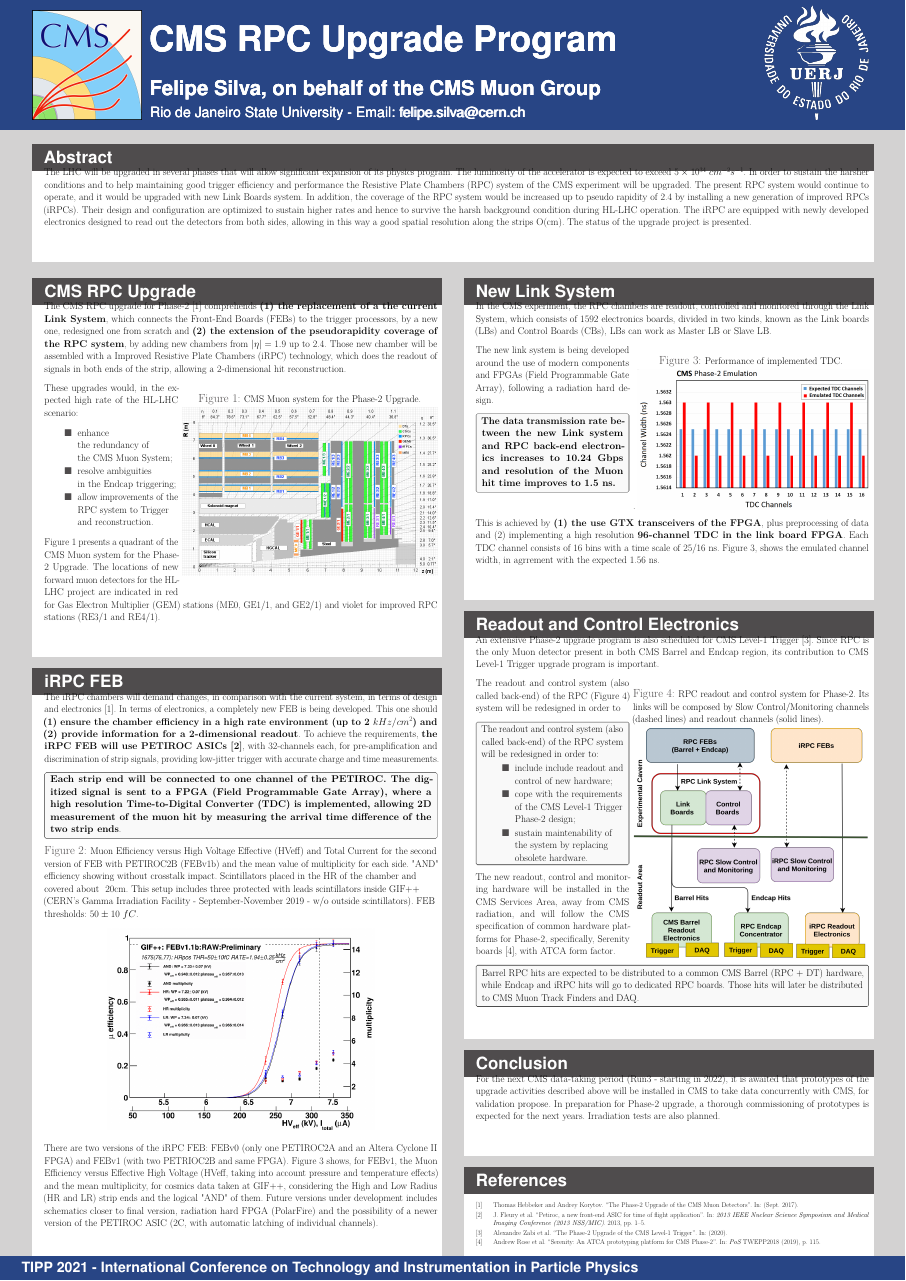
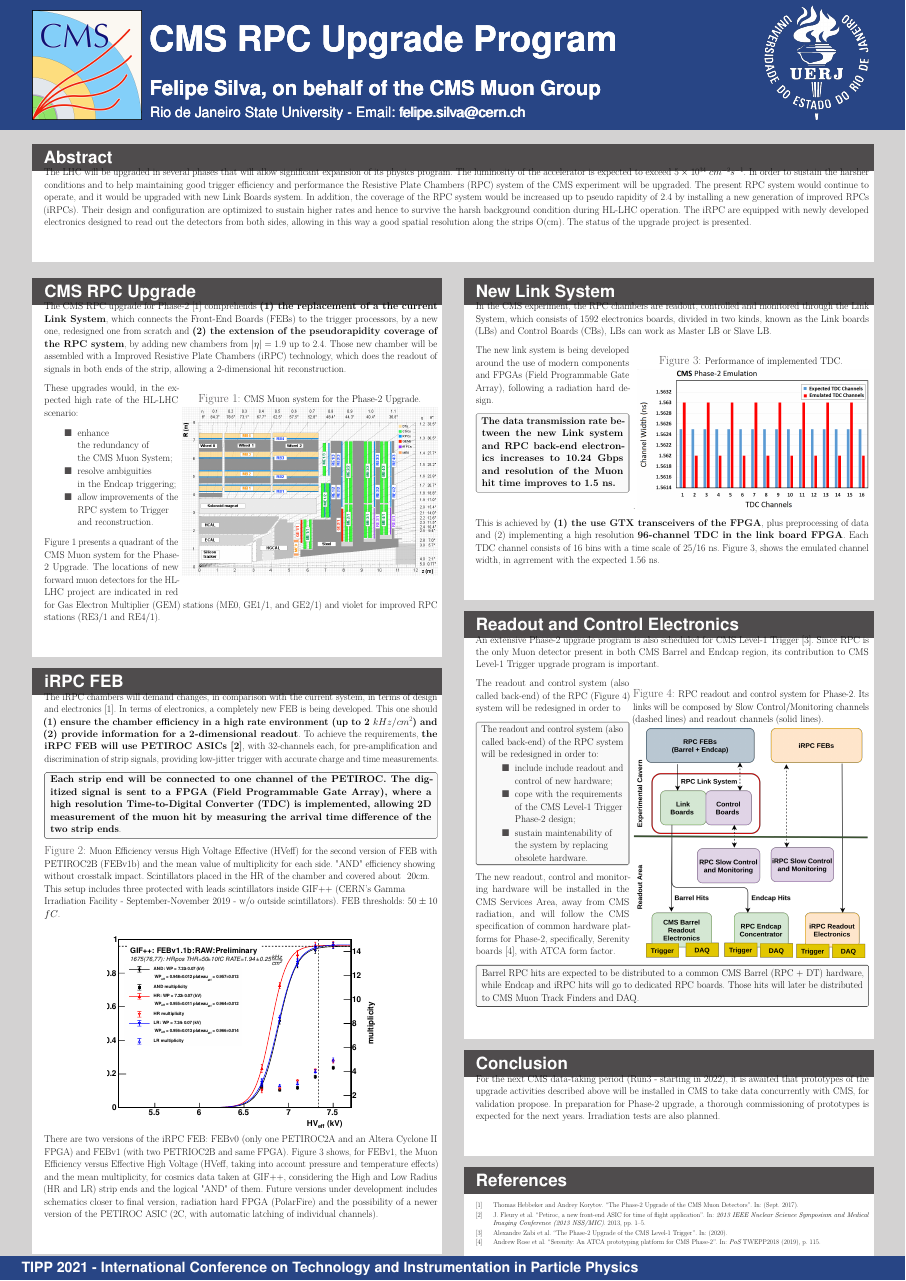
Before and after one commit to ftorresd/tipp_2021_poster, a LaTeX poster (tipp_2021_poster.tex, which reads sections/irpc_feb.tex): the whole page. Compiled offline with pdfLaTeX.

Commit message:
new image from Konstantin

```diff
--- a/sections/irpc_feb.tex
+++ b/sections/irpc_feb.tex
@@ -7,12 +7,13 @@ The iRPC chambers will demand changes, in comparison with the current system, in
 
 % \begin{wrapfigure}{r}{0.68\textwidth}
 \begin{figure}
-    \caption{\footnotesize Muon Efficiency versus High Voltage Effective (HVeff) and Total Current for the second version of FEB with PETIROC2B (FEBv1b) and the mean value of multiplicity for each side. "AND" efficiency showing without crosstalk impact. Scintillators placed in the HR of the chamber and covered about ~20cm. This setup includes three protected with leads scintillators inside GIF++ (CERN's Gamma Irradiation Facility - September-November 2019 - w/o outside scintillators). FEB thresholds: $50\pm10$ $fC$.}\label{irpc_feb}
+    \caption{\footnotesize Muon Efficiency versus High Voltage Effective (HVeff) for the second version of FEB with PETIROC2B (FEBv1b) and the mean value of multiplicity for each side. "AND" efficiency showing without crosstalk impact. Scintillators placed in the HR of the chamber and covered about ~20cm. This setup includes three protected with leads scintillators inside GIF++ (CERN's Gamma Irradiation Facility - September-November 2019 - w/o outside scintillators). FEB thresholds: $50\pm10$ $fC$.}\label{irpc_feb}
 
-    \includegraphics[width=0.68\textwidth, trim = {2.5cm 0 0.5cm 0 }, clip]{uioposter-images/irpc_feb_eff_v2}
+    \includegraphics[width=0.68\textwidth, trim = {2.5cm 0 0.5cm 0 }, clip]{uioposter-images/FEBv1i1b_2b_50f_1675}
 % \end{wrapfigure}
 \end{figure}
 
+\vskip-2cm
 
 There are two versions of the iRPC FEB: FEBv0 (only one PETIROC2A and an Altera Cyclone II FPGA) and FEBv1 (with two PETRIOC2B and same FPGA). Figure 3 shows, for FEBv1, the Muon Efficiency versus Effective High  Voltage (HVeff, taking into account pressure and temperature effects) and the mean multiplicity, for cosmics data taken at GIF++, considering the High and Low Radius (HR and LR) strip ends and the logical "AND" of them. Future versions under development includes schematics closer to final version, radiation hard FPGA (PolarFire) and the possibility of a newer version of the PETIROC ASIC (2C, with automatic latching of individual channels).
 
```
Also changed, not shown: poster_455.pdf (added), tipp_2021_poster.pdf, uioposter-images/FEBv1i1b_2b_50f_1675.pdf (added), uioposter-images/FEBv1i1b_2b_50f_1675.svg (added).
